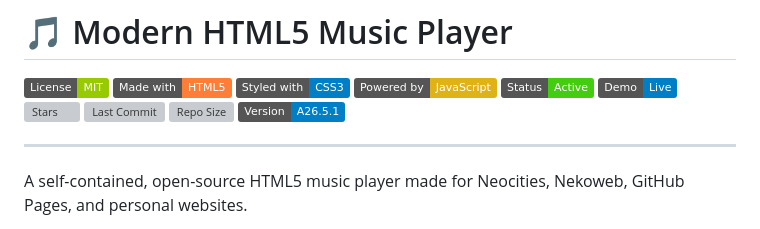
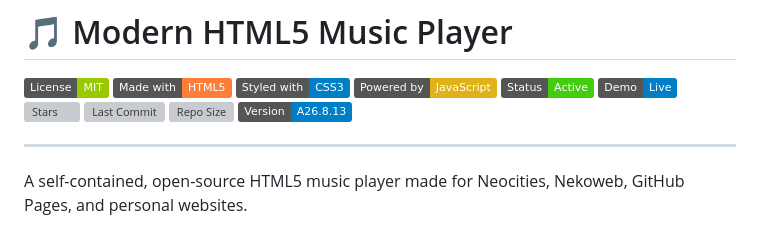
Before and after one commit to Pekly/modern-html5-music-player, a Markdown page: README.md, the part around the change. Rendered like a GitHub page; badges without logos; grey boxes are pictures that could not be loaded.

Commit message:
A26.8.13 Update: Update version badge in README.md

```diff
--- a/README.md
+++ b/README.md
@@ -9,7 +9,7 @@
 ![Stars](https://img.shields.io/github/stars/Pekly/modern-html5-music-player?style=social)
 ![Last Commit](https://img.shields.io/github/last-commit/Pekly/modern-html5-music-player)
 ![Repo Size](https://img.shields.io/github/repo-size/Pekly/modern-html5-music-player)
-![Version](https://img.shields.io/badge/Version-A26.5.1-blue)
+![Version](https://img.shields.io/badge/Version-A26.8.13-blue)
 
 ---
 
```
